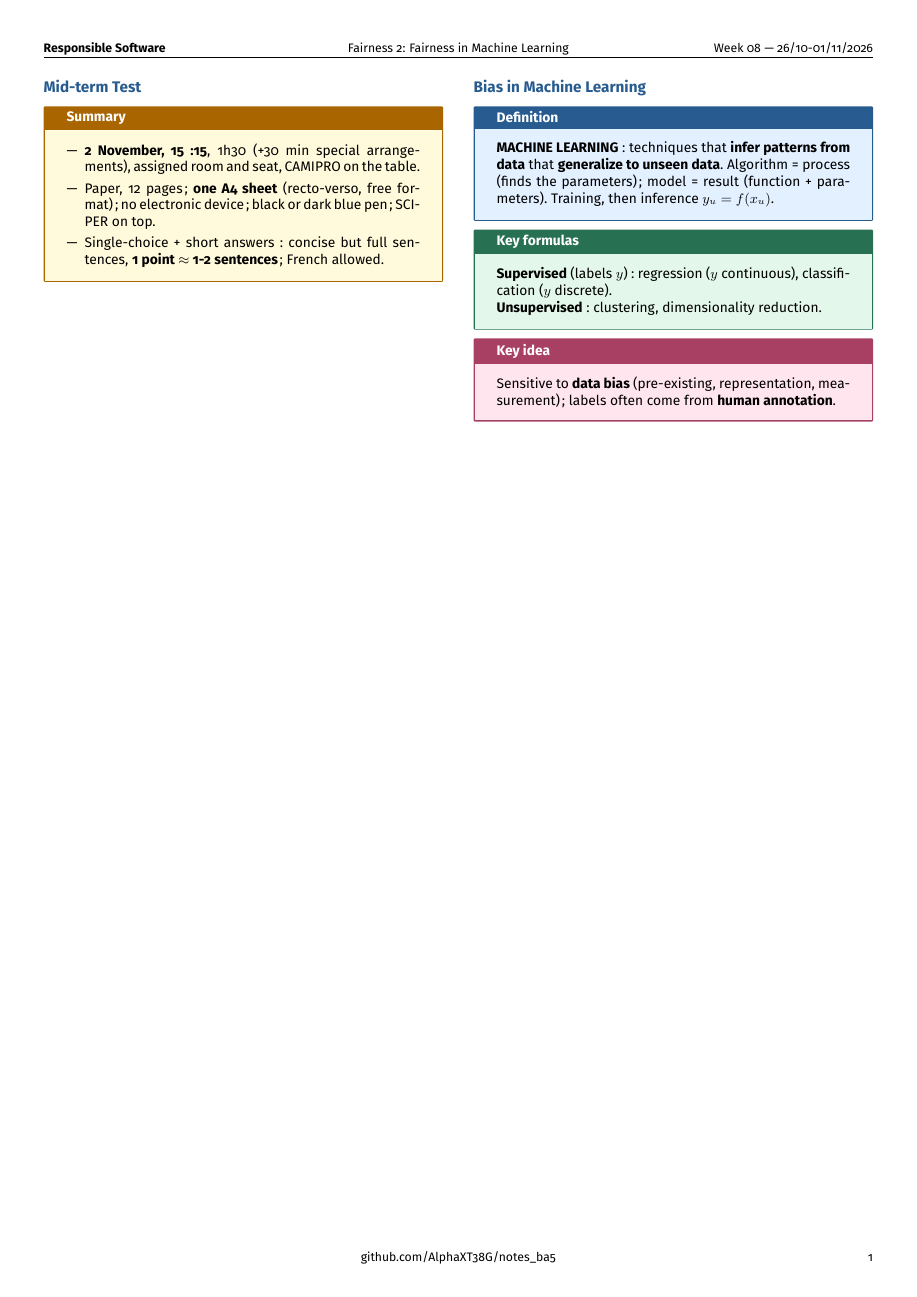
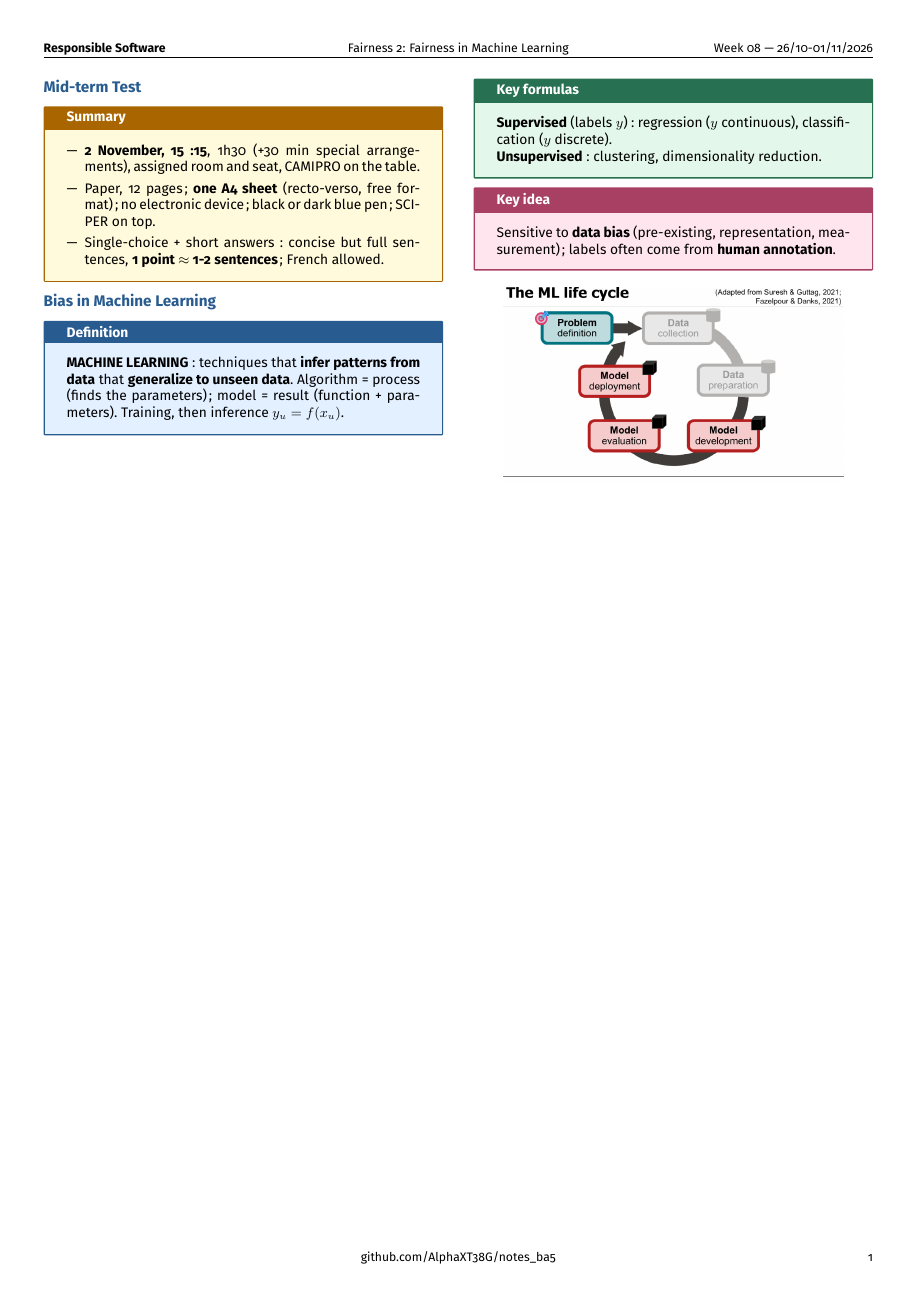
Before and after one commit to AlphaXT38G/notes_ba5, a LaTeX document (respsoft/week/week08.tex): the whole page. Compiled offline with pdfLaTeX.

Commit message:
feat(respsoft-week08): add the bias in machine learning figure
Co-Authored-By: Claude Opus 5.5 <noreply@anthropic.com>

```diff
--- a/respsoft/week/week08.tex
+++ b/respsoft/week/week08.tex
@@ -299,6 +299,15 @@ from \textbf{human annotation}.
 \end{important}
 
 
+\begin{center}
+
+\includegraphics[
+width=0.85\linewidth
+]{../images/week08_02.png}
+
+\end{center}
+
+
 \end{multicols}
 
 
```
